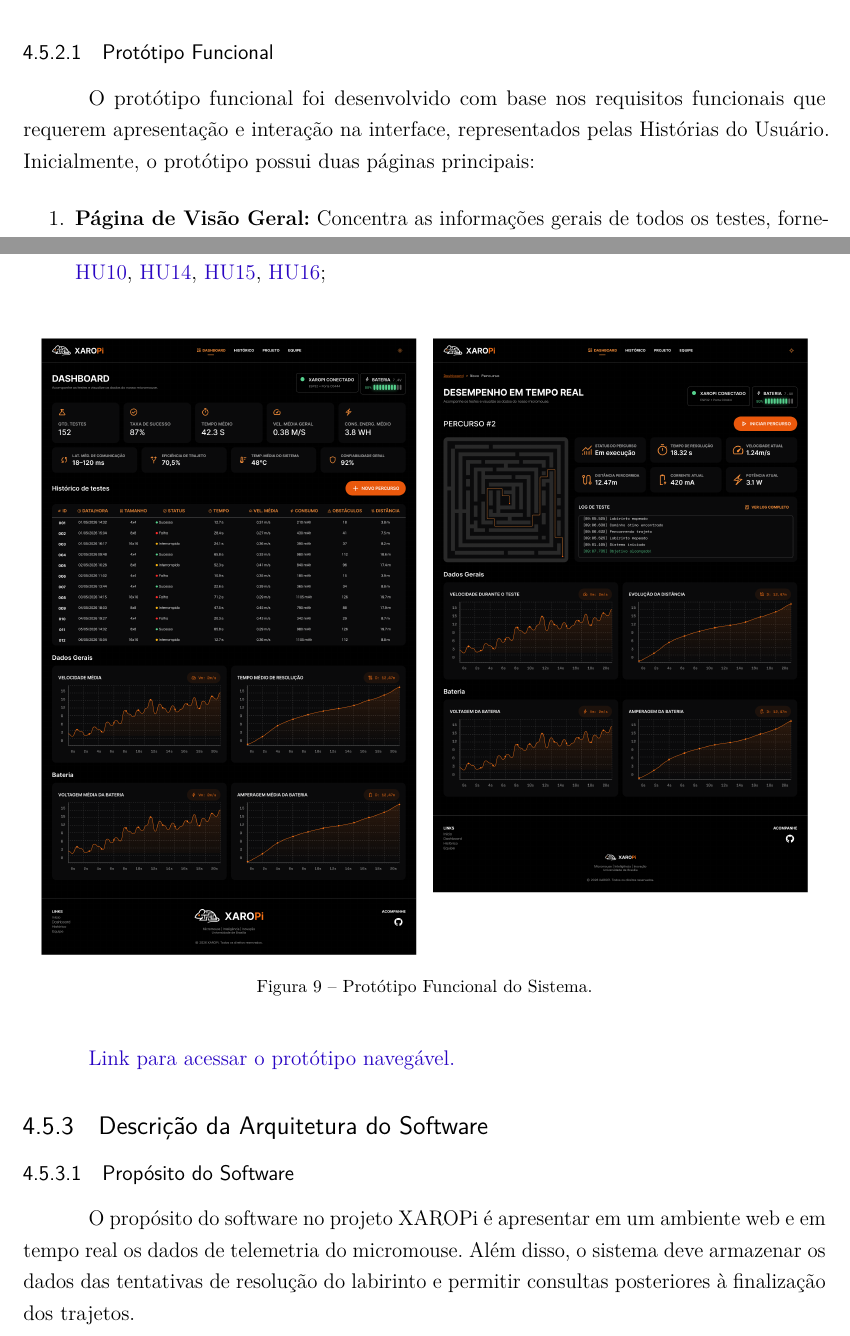
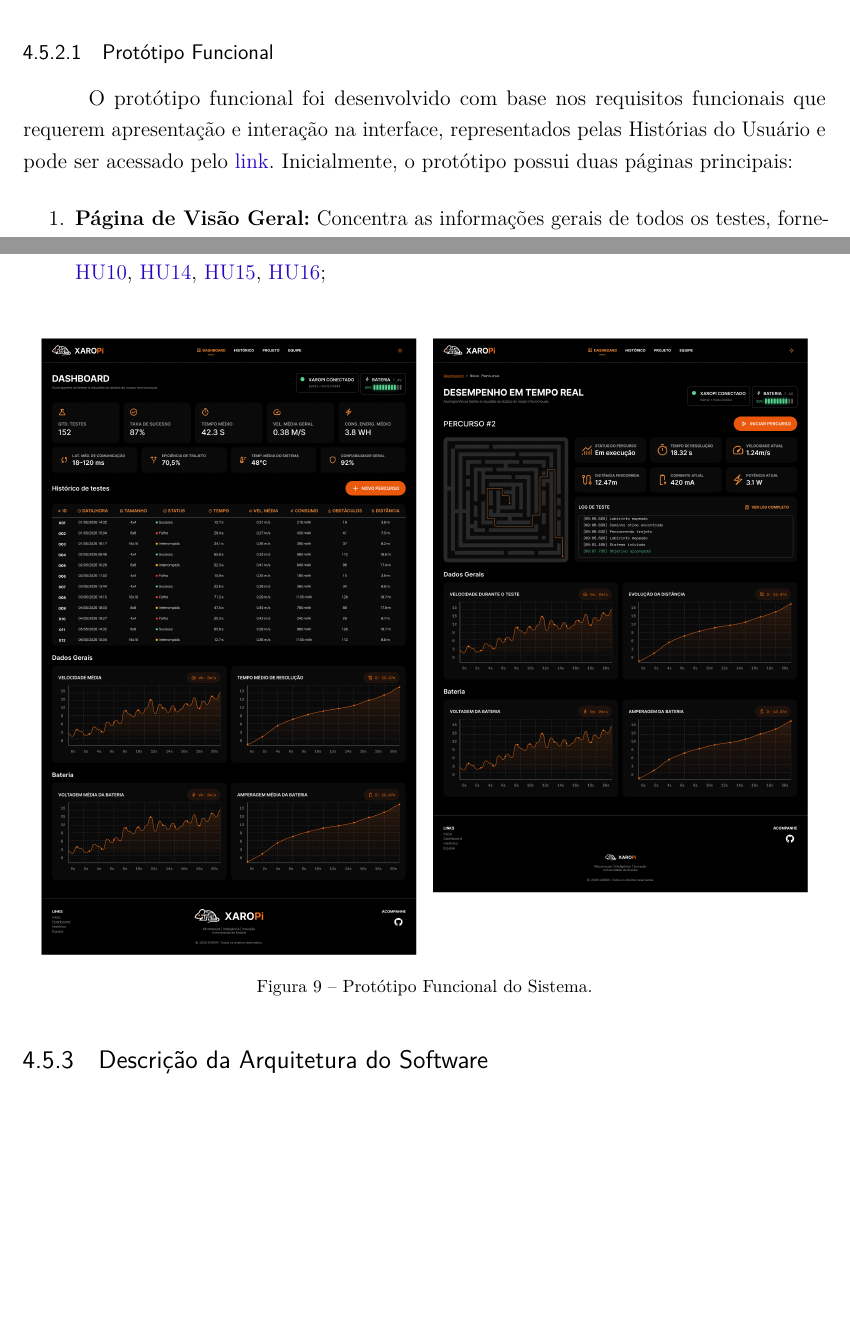
Before and after one commit to fcte-pi1/2026.1_PI1_Grupo01_Bruno, a LaTeX thesis (docs/relatorio/relatorio.tex, which reads docs/relatorio/editaveis/06_projetoconceitual.tex): two parts of pages 36 and 37 of 68 before the commit and two parts of pages 36 and 37 of 67 after it, joined at a grey line, cut so that both start at the same text, the shorter picture padded with empty space. Compiled offline with pdfLaTeX.

```diff
--- a/docs/relatorio/editaveis/06_projetoconceitual.tex
+++ b/docs/relatorio/editaveis/06_projetoconceitual.tex
@@ -414,7 +415,7 @@
 \end{figure}
 
 \subsubsection{Protótipo Funcional}
-O protótipo funcional foi desenvolvido com base nos requisitos funcionais que requerem apresentação e interação na interface, representados pelas Histórias do Usuário. Inicialmente, o protótipo possui duas páginas principais:
+O protótipo funcional foi desenvolvido com base nos requisitos funcionais que requerem apresentação e interação na interface, representados pelas Histórias do Usuário e pode ser acessado pelo \href{https://www.figma.com/proto/2ZyxT13T50XnVaUs51JKeb/XAROPi---Prot%C3%B3tipo-Funcional?page-id=0%3A1&node-id=46-1543&viewport=-1443%2C185%2C0.37&t=nvLNuJQbUXyazppG-1&scaling=min-zoom&content-scaling=fixed&starting-point-node-id=46%3A1543}{link}. Inicialmente, o protótipo possui duas páginas principais:
 \begin{enumerate}
     \item \textbf{Página de Visão Geral:} Concentra as informações gerais de todos os testes, fornecendo métricas e gráficos importantes para uma visão holística dos testes executados. A implementação dessas funcionalidades serão essenciais para o monitoramento da evolução do projeto em uma perspectiva mais ampla Além disso, essa página também fornece uma tabela para consulta histórica dos dados de trajetos anteriores. Isso permitirá escolher quais recuperar informações de testes executados recuperar com uma visualização rápida. As HUs relacionadas a essa tela incluem:
 \href{https://github.com/fcte-pi1/2026.1_PI1_Grupo01_Bruno/issues/232}{HU03},
@@ -444,11 +445,11 @@
     \label{fig:prototipo_funcional}
 \end{figure}
 
-\href{https://www.figma.com/proto/2ZyxT13T50XnVaUs51JKeb/XAROPi---Prot%C3%B3tipo-Funcional?page-id=0%3A1&node-id=46-1543&viewport=-1443%2C185%2C0.37&t=nvLNuJQbUXyazppG-1&scaling=min-zoom&content-scaling=fixed&starting-point-node-id=46%3A1543}{Link para acessar o protótipo navegável.}
+
 
 \subsection{Descrição da Arquitetura do Software}
-\subsubsection{Propósito do Software}
-O propósito do software no projeto XAROPi é apresentar em um ambiente web e em tempo real os dados de telemetria do micromouse. Além disso, o sistema deve armazenar os dados das tentativas de resolução do labirinto e permitir consultas posteriores à finalização dos trajetos.
+% \subsubsection{Propósito do Software}
+% O propósito do software no projeto XAROPi é apresentar em um ambiente web e em tempo real os dados de telemetria do micromouse. Além disso, o sistema deve armazenar os dados das tentativas de resolução do labirinto e permitir consultas posteriores à finalização dos trajetos.
 
 \subsubsection{Padrão adotado}
 Para a viabilização dessas tarefas, optou-se por um modelo \textbf{monolítico em camadas}, com separação estrita entre a interface de usuário (\textit{frontend}), as lógicas de negócio (\textit{backend}) e a persistência de informações (banco de dados). A escolha pela arquitetura monolítica no lado do servidor justifica-se pela simplicidade de desenvolvimento e implantação, alinhando-se à curva de adaptação da equipe. A divisão lógica em camadas, por sua vez, garante a organização do código e facilita a manutenção.
```
Also changed, not shown: docs/relatorio/editaveis/06_projetoconceitual.tex (10 more changed lines).
